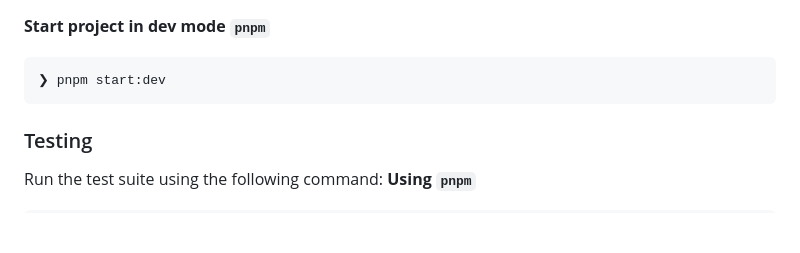
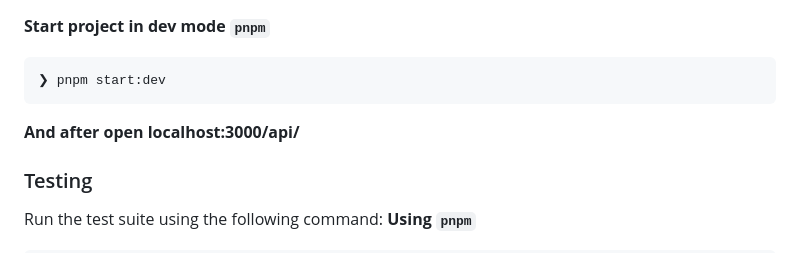
Before and after one commit to Kyryloloshka/genesis-test-assignment, a Markdown page: README.md, the part around the change. Drawn GitHub-style; blank space fills up the shorter version.

Commit message:
fix: README.md

````diff
--- a/README.md
+++ b/README.md
@@ -126,6 +126,7 @@ Before getting started with genesis-test-assignment, ensure your runtime environ
 ```sh
 ❯ pnpm start:dev
 ```
+**And after open localhost:3000/api/**
 
 ###  Testing
 Run the test suite using the following command:
````
